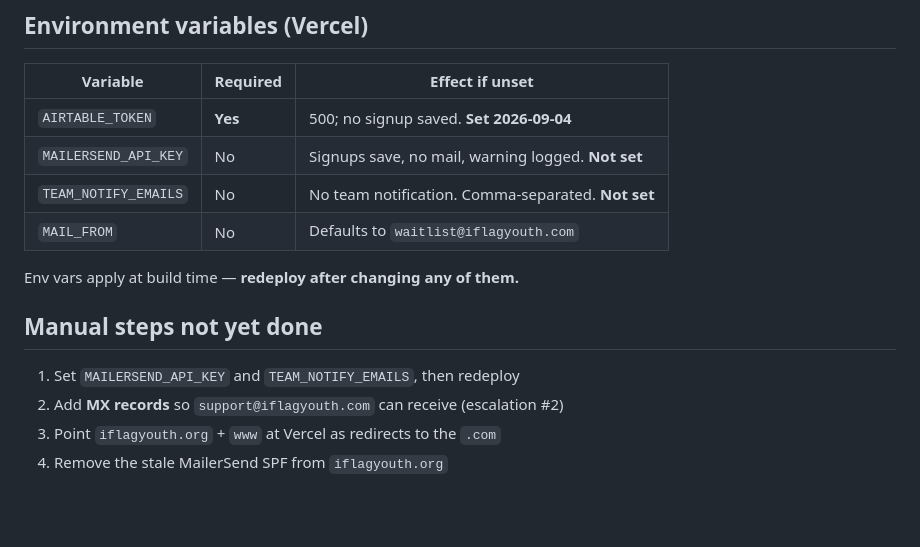
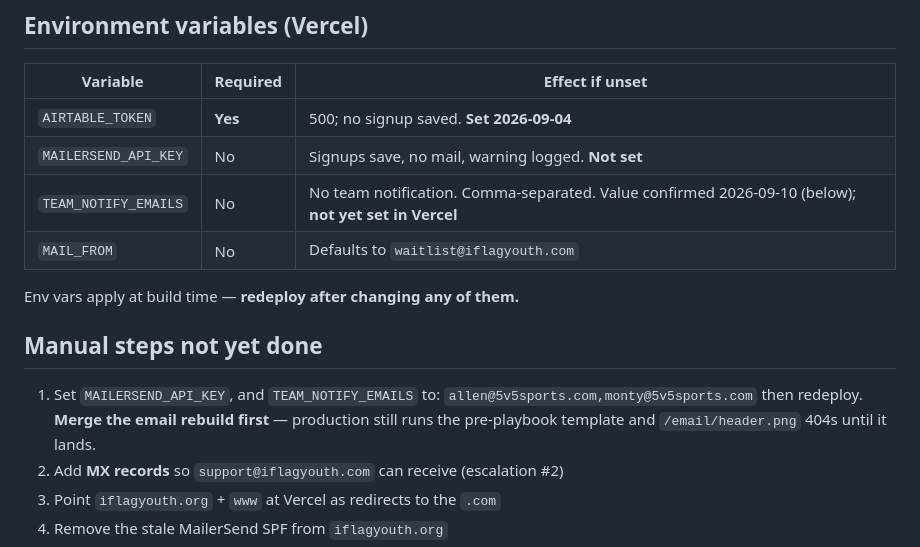
Before and after one commit to teamplayr-us/iflag-web, a Markdown page: OPERATIONS.md, the part around the change. GitHub-like rendering; blank space fills up the shorter version.

```diff
--- a/OPERATIONS.md
+++ b/OPERATIONS.md
@@ -102,14 +102,17 @@ It does correctly use a light body and a system font stack.
 |---|---|---|
 | `AIRTABLE_TOKEN` | **Yes** | 500; no signup saved. **Set 2026-09-04** |
 | `MAILERSEND_API_KEY` | No | Signups save, no mail, warning logged. **Not set** |
-| `TEAM_NOTIFY_EMAILS` | No | No team notification. Comma-separated. **Not set** |
+| `TEAM_NOTIFY_EMAILS` | No | No team notification. Comma-separated. Value confirmed 2026-09-10 (below); **not yet set in Vercel** |
 | `MAIL_FROM` | No | Defaults to `waitlist@iflagyouth.com` |
 
 Env vars apply at build time — **redeploy after changing any of them.**
 
 ## Manual steps not yet done
 
-1. Set `MAILERSEND_API_KEY` and `TEAM_NOTIFY_EMAILS`, then redeploy
+1. Set `MAILERSEND_API_KEY`, and `TEAM_NOTIFY_EMAILS` to:
+   `allen@5v5sports.com,monty@5v5sports.com`
+   then redeploy. **Merge the email rebuild first** — production still runs the
+   pre-playbook template and `/email/header.png` 404s until it lands.
 2. Add **MX records** so `support@iflagyouth.com` can receive (escalation #2)
 3. Point `iflagyouth.org` + `www` at Vercel as redirects to the `.com`
 4. Remove the stale MailerSend SPF from `iflagyouth.org`
```
Also changed, not shown: agents/SUPPORT.md (+5 -2 lines).
